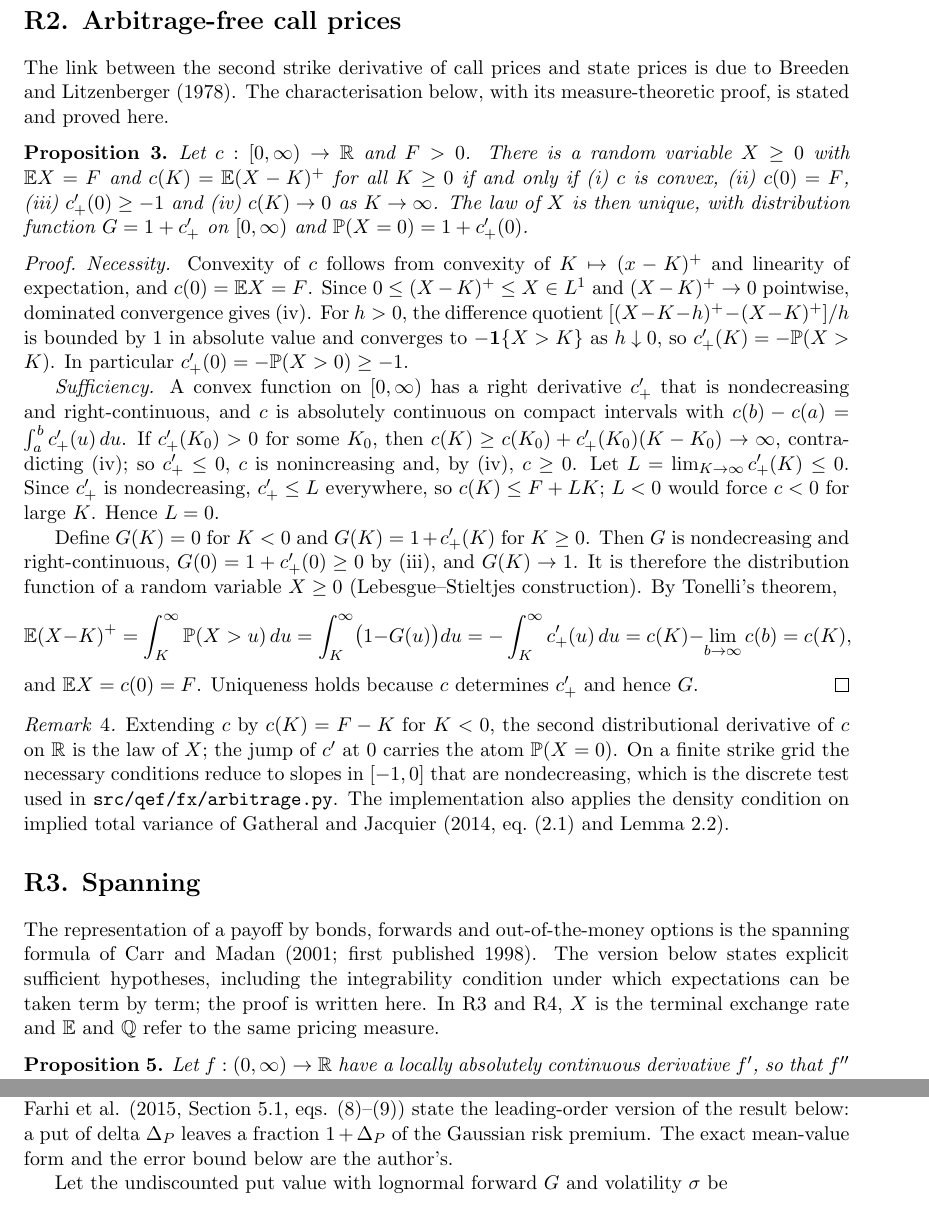
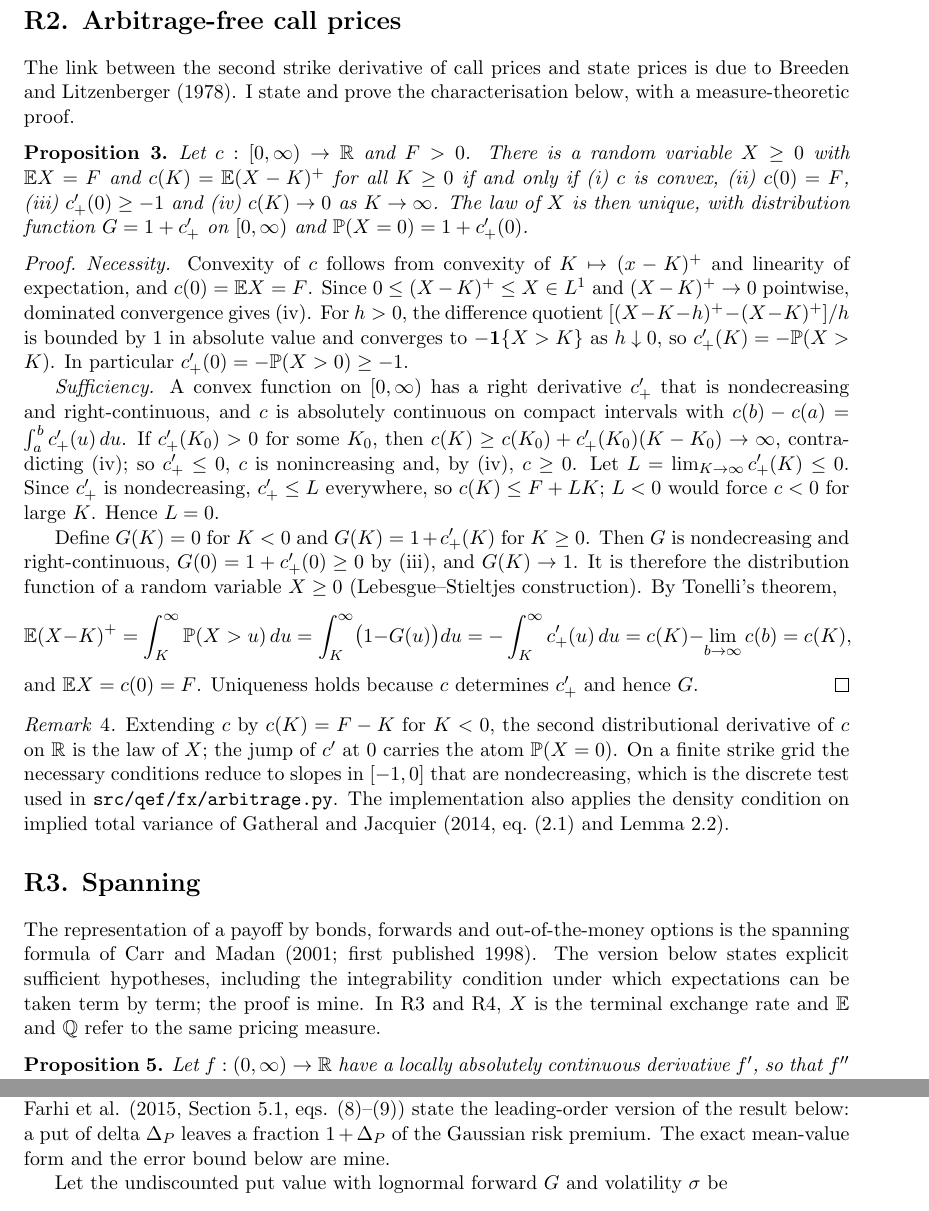
Before and after one commit to Amanjeet-S/Quantitative-Economics-Finance, a LaTeX document (projects/01_fx_crash_insurance_carry/theory/notes.tex): two parts of pages 2 and 5 of 9, joined at a grey line, cut so that both start at the same text. Compiled offline with pdfLaTeX.

Commit message:
Write author references in the first person

```diff
--- a/projects/01_fx_crash_insurance_carry/theory/notes.tex
+++ b/projects/01_fx_crash_insurance_carry/theory/notes.tex
@@ -47,7 +47,7 @@ Jensen's inequality gives $\E^{\Q^d}(1/S_T)>1/\E^{\Q^d}S_T=1/F$. There is no con
 
 \section*{R2. Arbitrage-free call prices}
 
-The link between the second strike derivative of call prices and state prices is due to Breeden and Litzenberger (1978). The characterisation below, with its measure-theoretic proof, is stated and proved here.
+The link between the second strike derivative of call prices and state prices is due to Breeden and Litzenberger (1978). I state and prove the characterisation below, with a measure-theoretic proof.
 
 \begin{proposition}
 Let $c:[0,\infty)\to\mathbb{R}$ and $F>0$. There is a random variable $X\ge 0$ with $\E X=F$ and $c(K)=\E(X-K)^+$ for all $K\ge0$ if and only if (i) $c$ is convex, (ii) $c(0)=F$, (iii) $c'_+(0)\ge -1$ and (iv) $c(K)\to0$ as $K\to\infty$. The law of $X$ is then unique, with distribution function $G=1+c'_+$ on $[0,\infty)$ and $\P(X=0)=1+c'_+(0)$.
@@ -71,7 +71,7 @@ Extending $c$ by $c(K)=F-K$ for $K<0$, the second distributional derivative of $
 
 \section*{R3. Spanning}
 
-The representation of a payoff by bonds, forwards and out-of-the-money options is the spanning formula of Carr and Madan (2001; first published 1998). The version below states explicit sufficient hypotheses, including the integrability condition under which expectations can be taken term by term; the proof is written here. In R3 and R4, $X$ is the terminal exchange rate and $\E$ and $\Q$ refer to the same pricing measure.
+The representation of a payoff by bonds, forwards and out-of-the-money options is the spanning formula of Carr and Madan (2001; first published 1998). The version below states explicit sufficient hypotheses, including the integrability condition under which expectations can be taken term by term; the proof is mine. In R3 and R4, $X$ is the terminal exchange rate and $\E$ and $\Q$ refer to the same pricing measure.
 
 \begin{proposition}
 Let $f:(0,\infty)\to\mathbb{R}$ have a locally absolutely continuous derivative $f'$, so that $f''$ exists almost everywhere and is locally integrable. Let $X>0$ almost surely with $\E X=F<\infty$, and write $P(K)=\E(K-X)^+$ and $C(K)=\E(X-K)^+$. If
@@ -195,7 +195,7 @@ In log-moneyness $k=\ln(K/F)$, $K\sigma'(K)=\partial\sigma/\partial k$, so the c
 
 \section*{R6. Diffusive null of the hedge cost}
 
-The comparison of hedged and unhedged carry returns follows Jurek (2014), who reads the resulting ratio as an upper bound on the crash share and notes that an unlevered option hedge also gives up part of the diffusive premium (working-paper version of August 2013, Section 2.2). Farhi et al. (2015, Section 5.1, eqs. (8)--(9)) state the leading-order version of the result below: a put of delta $\Delta_P$ leaves a fraction $1+\Delta_P$ of the Gaussian risk premium. The exact mean-value form and the error bound below are the author's.
+The comparison of hedged and unhedged carry returns follows Jurek (2014), who reads the resulting ratio as an upper bound on the crash share and notes that an unlevered option hedge also gives up part of the diffusive premium (working-paper version of August 2013, Section 2.2). Farhi et al. (2015, Section 5.1, eqs. (8)--(9)) state the leading-order version of the result below: a put of delta $\Delta_P$ leaves a fraction $1+\Delta_P$ of the Gaussian risk premium. The exact mean-value form and the error bound below are mine.
 
 Let the undiscounted put value with lognormal forward $G$ and volatility $\sigma$ be
 \[
```
Also changed, not shown: projects/01_fx_crash_insurance_carry/research_log.md (+1 -1 lines), README.md, projects/01_fx_crash_insurance_carry/README.md, projects/01_fx_crash_insurance_carry/theory/README.md, projects/01_fx_crash_insurance_carry/theory/notes.pdf, projects/01_fx_crash_insurance_carry/theory/notes.tex (4 more changed lines).
